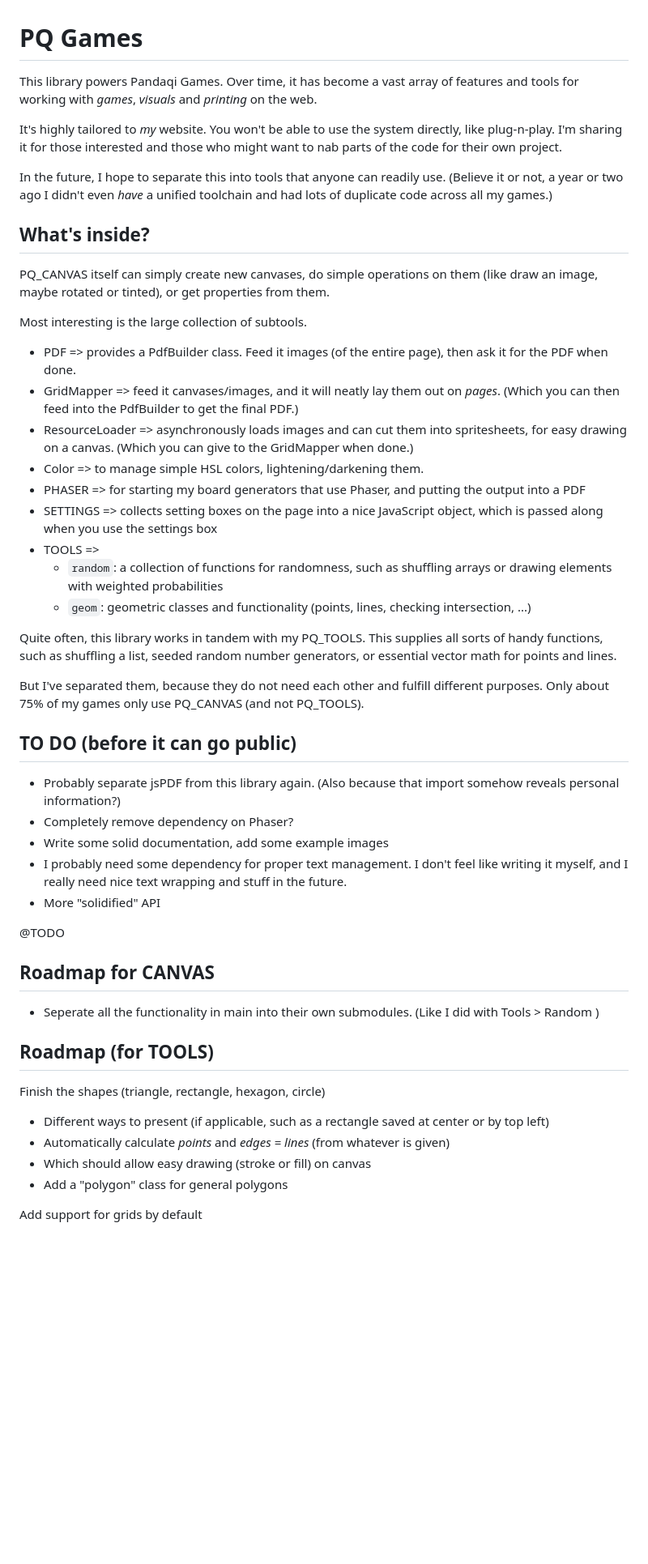
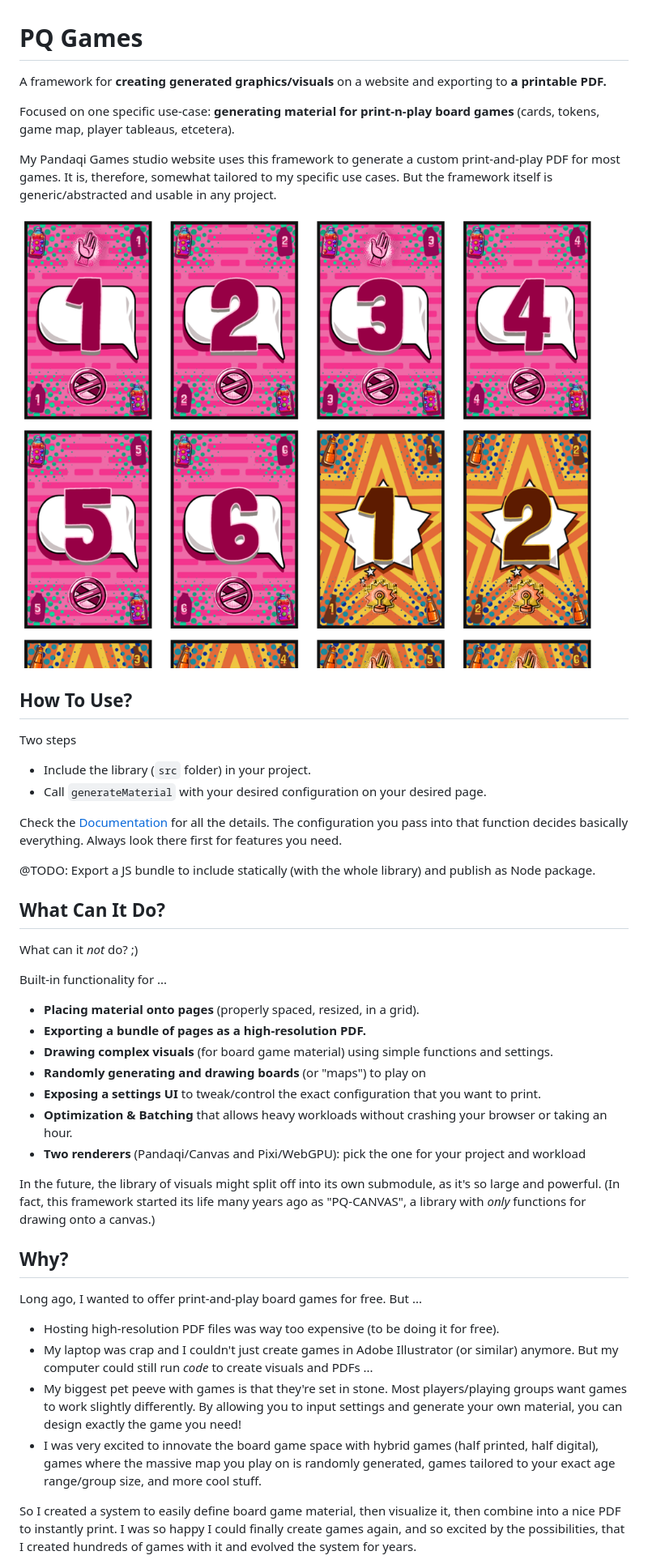
Before and after one commit to Pandaqi/pq-games, a Markdown page: README.md, the part around one of its changes. Shown at 81% size. GitHub-like rendering; pictures changed too: pq-games-example-header.png (added); blank space fills up the shorter version.

Commit message:
Improves README for clarity + aesthetics

```diff
--- a/README.md
+++ b/README.md
@@ -1,53 +1,48 @@
 # PQ Games
 
-This library powers Pandaqi Games. Over time, it has become a vast array of features and tools for working with _games_, _visuals_ and _printing_ on the web.
+A framework for **creating generated graphics/visuals** on a website and exporting to **a printable PDF.**
 
-It's highly tailored to _my_ website. You won't be able to use the system directly, like plug-n-play. I'm sharing it for those interested and those who might want to nab parts of the code for their own project.
+Focused on one specific use-case: **generating material for print-n-play board games** (cards, tokens, game map, player tableaus, etcetera).
 
-In the future, I hope to separate this into tools that anyone can readily use. (Believe it or not, a year or two ago I didn't even _have_ a unified toolchain and had lots of duplicate code across all my games.)
+My Pandaqi Games studio website uses this framework to generate a custom print-and-play PDF for most games. It is, therefore, somewhat tailored to my specific use cases. But the framework itself is generic/abstracted and usable in any project.
 
-## What's inside?
+![Example of game material PDF generated by this system (Game = Sixpack)](pq-games-example-header.png)
 
-PQ_CANVAS itself can simply create new canvases, do simple operations on them (like draw an image, maybe rotated or tinted), or get properties from them.
+## How To Use?
 
-Most interesting is the large collection of subtools.
+Two steps
 
-* PDF => provides a PdfBuilder class. Feed it images (of the entire page), then ask it for the PDF when done.
-* GridMapper => feed it canvases/images, and it will neatly lay them out on _pages_. (Which you can then feed into the PdfBuilder to get the final PDF.)
-* ResourceLoader => asynchronously loads images and can cut them into spritesheets, for easy drawing on a canvas. (Which you can give to the GridMapper when done.)
-* Color => to manage simple HSL colors, lightening/darkening them.
-* PHASER => for starting my board generators that use Phaser, and putting the output into a PDF
-* SETTINGS => collects setting boxes on the page into a nice JavaScript object, which is passed along when you use the settings box
-* TOOLS =>
-  * `random`: a collection of functions for randomness, such as shuffling arrays or drawing elements with weighted probabilities
-  * `geom`: geometric classes and functionality (points, lines, checking intersection, ...)
+* Include the library (`src` folder) in your project.
+* Call `generateMaterial` with your desired configuration on your desired page.
 
-Quite often, this library works in tandem with my PQ_TOOLS. This supplies all sorts of handy functions, such as shuffling a list, seeded random number generators, or essential vector math for points and lines.
+Check the [Documentation](DOCS.md) for all the details. The configuration you pass into that function decides basically everything. Always look there first for features you need.
 
-But I've separated them, because they do not need each other and fulfill different purposes. Only about 75% of my games only use PQ_CANVAS (and not PQ_TOOLS).
+@TODO: Export a JS bundle to include statically (with the whole library) and publish as Node package.
 
-## TO DO (before it can go public)
+## What Can It Do?
 
-* Probably separate jsPDF from this library again. (Also because that import somehow reveals personal information?)
-* Completely remove dependency on Phaser?
-* Write some solid documentation, add some example images
-* I probably need some dependency for proper text management. I don't feel like writing it myself, and I really need nice text wrapping and stuff in the future.
-* More "solidified" API
+What can it _not_ do? ;)
 
-@TODO
+Built-in functionality for ...
 
-## Roadmap for CANVAS
+* **Placing material onto pages** (properly spaced, resized, in a grid).
+* **Exporting a bundle of pages as a high-resolution PDF.**
+* **Drawing complex visuals** (for board game material) using simple functions and settings.
+* **Randomly generating and drawing boards** (or "maps") to play on
+* **Exposing a settings UI** to tweak/control the exact configuration that you want to print.
+* **Optimization & Batching** that allows heavy workloads without crashing your browser or taking an hour.
+* **Two renderers** (Pandaqi/Canvas and Pixi/WebGPU): pick the one for your project and workload
 
-* Seperate all the functionality in main into their own submodules. (Like I did with Tools > Random )
+In the future, the library of visuals might split off into its own submodule, as it's so large and powerful. (In fact, this framework started its life many years ago as "PQ-CANVAS", a library with _only_ functions for drawing onto a canvas.)
 
-## Roadmap (for TOOLS)
+## Why?
 
-Finish the shapes (triangle, rectangle, hexagon, circle)
+Long ago, I wanted to offer print-and-play board games for free. But ...
 
-* Different ways to present (if applicable, such as a rectangle saved at center or by top left)
-* Automatically calculate _points_ and _edges = lines_ (from whatever is given)
-* Which should allow easy drawing (stroke or fill) on canvas
-* Add a "polygon" class for general polygons
+* Hosting high-resolution PDF files was way too expensive (to be doing it for free).
+* My laptop was crap and I couldn't just create games in Adobe Illustrator (or similar) anymore. But my computer could still run _code_ to create visuals and PDFs ...
+* My biggest pet peeve with games is that they're set in stone. Most players/playing groups want games to work slightly differently. By allowing you to input settings and generate your own material, you can design exactly the game you need!
+* I was very excited to innovate the board game space with hybrid games (half printed, half digital), games where the massive map you play on is randomly generated, games tailored to your exact age range/group size, and more cool stuff.
 
-Add support for grids by default
+So I created a system to easily define board game material, then visualize it, then combine into a nice PDF to instantly print. I was so happy I could finally create games again, and so excited by the possibilities, that I created hundreds of games with it and evolved the system for years.
 
```
Also changed, not shown: other parts of README.md (+5 -7 lines).
